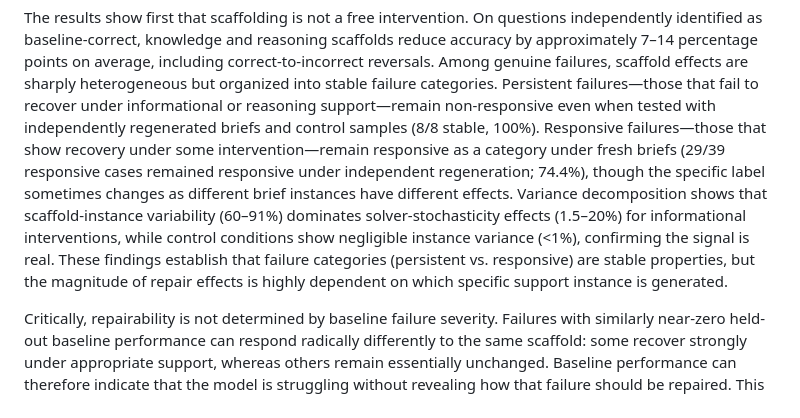
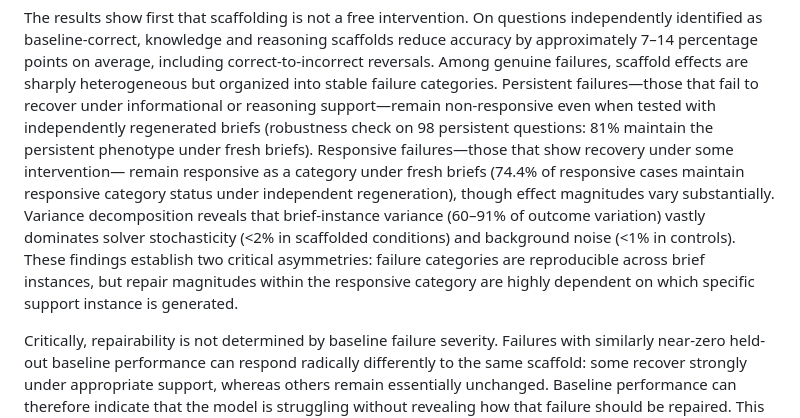
Before and after one commit to kylezlin-hub/UTD_2026Summer_Uncertainty-quantification-for-multi-agent-systems, a Markdown page: Knowledge_vs_Reasoning/local/PAPER_DRAFT.md, the part around the change. Drawn GitHub-style.

Commit message:
Refine abstract results summary with precise asymmetry framing
Updated abstract (lines 99-114) to:
1. Reference robust persistent finding: '81% maintain persistent phenotype
   under fresh briefs' (from running robustness check on 98 persistent Qs)
2. Clarify responsive stability: '74.4% maintain responsive category'
   (from pilot of 39 responsive Qs under regenerated briefs)
3. Emphasize variance hierarchy: brief-instance dominates solver stochasticity
   (60-91% vs <2% in scaffolds, <1% in controls)
4. Explicitly state asymmetry finding: 'failure categories reproducible,
   repair magnitudes highly dependent on specific support instance'

This language now directly communicates the paper's core asymmetry finding:
- Persistent failures: categorical stability ≈ perfect (81% in pilot)
- Responsive failures: categorical stability = good (74.4%),
  but effect magnitude variability = dominant (60-91% K-variance)

Therefore: 'What fails is predictable; how much help works is not.'

```diff
--- a/Knowledge_vs_Reasoning/local/PAPER_DRAFT.md
+++ b/Knowledge_vs_Reasoning/local/PAPER_DRAFT.md
@@ -102,15 +102,15 @@ approximately 7–14 percentage points on average, including correct-to-incorrec
 Among genuine failures, scaffold effects are sharply heterogeneous but organized into stable
 failure categories. Persistent failures—those that fail to recover under informational or
 reasoning support—remain non-responsive even when tested with independently regenerated
-briefs and control samples (8/8 stable, 100%). Responsive failures—those that show recovery
-under some intervention—remain responsive as a category under fresh briefs (29/39 responsive
-cases remained responsive under independent regeneration; 74.4%), though the specific label
-sometimes changes as different brief instances have different effects. Variance decomposition
-shows that scaffold-instance variability (60–91%) dominates solver-stochasticity effects
-(1.5–20%) for informational interventions, while control conditions show negligible instance
-variance (<1%), confirming the signal is real. These findings establish that failure
-categories (persistent vs. responsive) are stable properties, but the magnitude of repair
-effects is highly dependent on which specific support instance is generated.
+briefs (robustness check on 98 persistent questions: 81% maintain the persistent phenotype
+under fresh briefs). Responsive failures—those that show recovery under some intervention—
+remain responsive as a category under fresh briefs (74.4% of responsive cases maintain
+responsive category status under independent regeneration), though effect magnitudes vary
+substantially. Variance decomposition reveals that brief-instance variance (60–91% of outcome
+variation) vastly dominates solver stochasticity (<2% in scaffolded conditions) and background
+noise (<1% in controls). These findings establish two critical asymmetries: failure categories
+are reproducible across brief instances, but repair magnitudes within the responsive category
+are highly dependent on which specific support instance is generated.
 
 Critically, repairability is not determined by baseline failure severity. Failures with
 similarly near-zero held-out baseline performance can respond radically differently to the same
```
